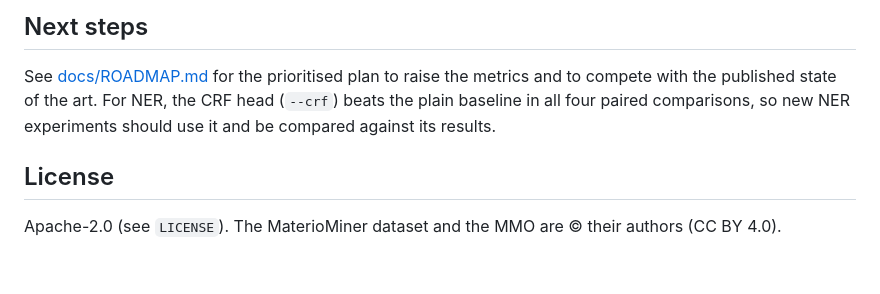
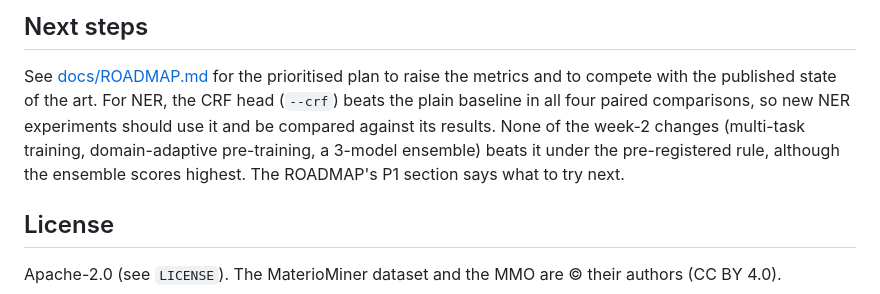
Before and after one commit to hatemadi15/AI_Research_Ontologies_GNN_GRL, a Markdown page: README.md, the part around the change. Rendered like a GitHub page; blank space fills up the shorter version.

```diff
--- a/README.md
+++ b/README.md
@@ -330,7 +330,10 @@ suite fails while they are out of date; `--check` prints the difference.
 See [docs/ROADMAP.md](docs/ROADMAP.md) for the prioritised plan to raise the
 metrics and to compete with the published state of the art. For NER, the CRF
 head (`--crf`) beats the plain baseline in all four paired comparisons, so new
-NER experiments should use it and be compared against its results.
+NER experiments should use it and be compared against its results. None of
+the week-2 changes (multi-task training, domain-adaptive pre-training, a
+3-model ensemble) beats it under the pre-registered rule, although the
+ensemble scores highest. The ROADMAP's P1 section says what to try next.
 
 ## License
 
```
Also changed, not shown: docs/ROADMAP.md (+34 -1 lines).
